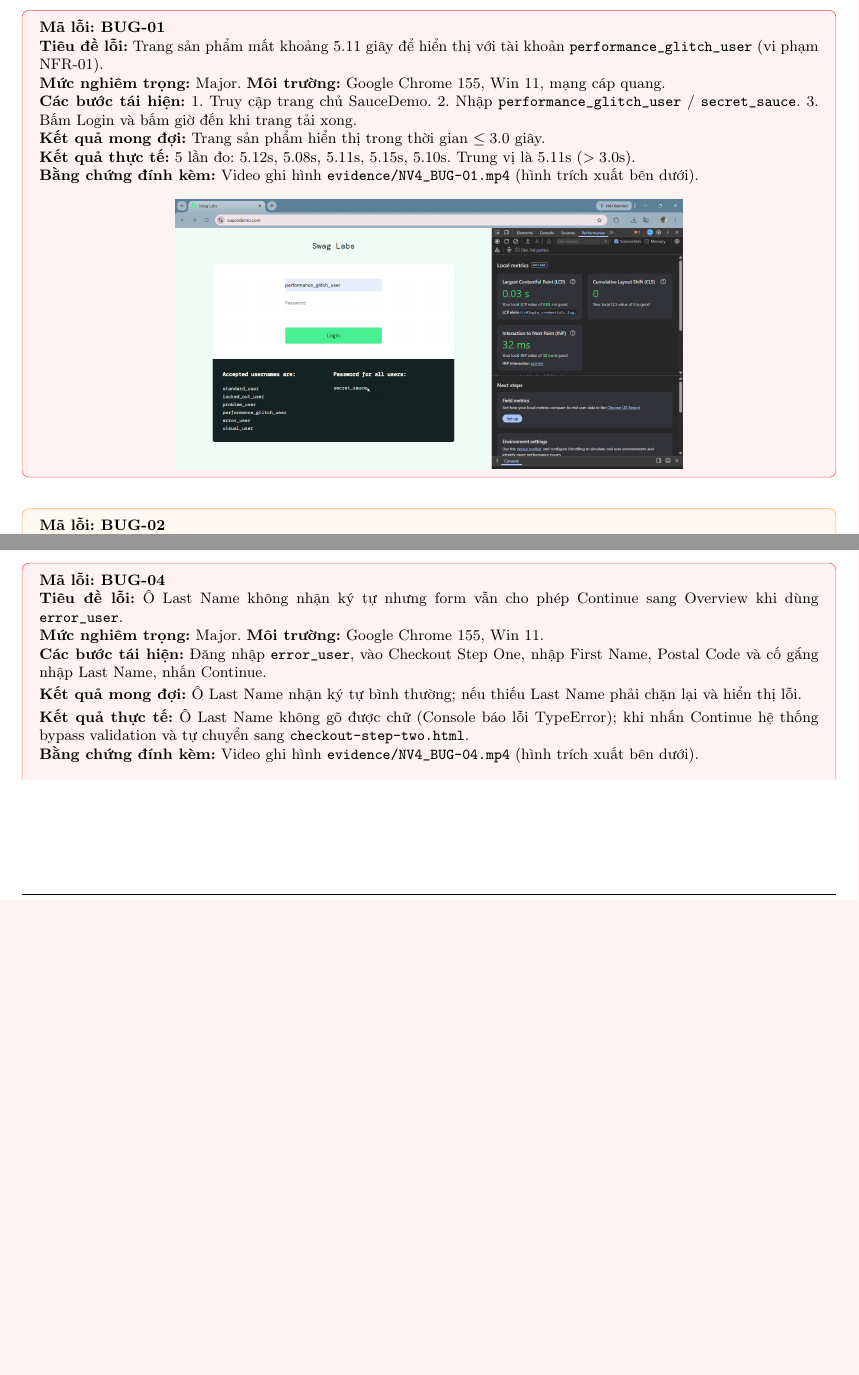
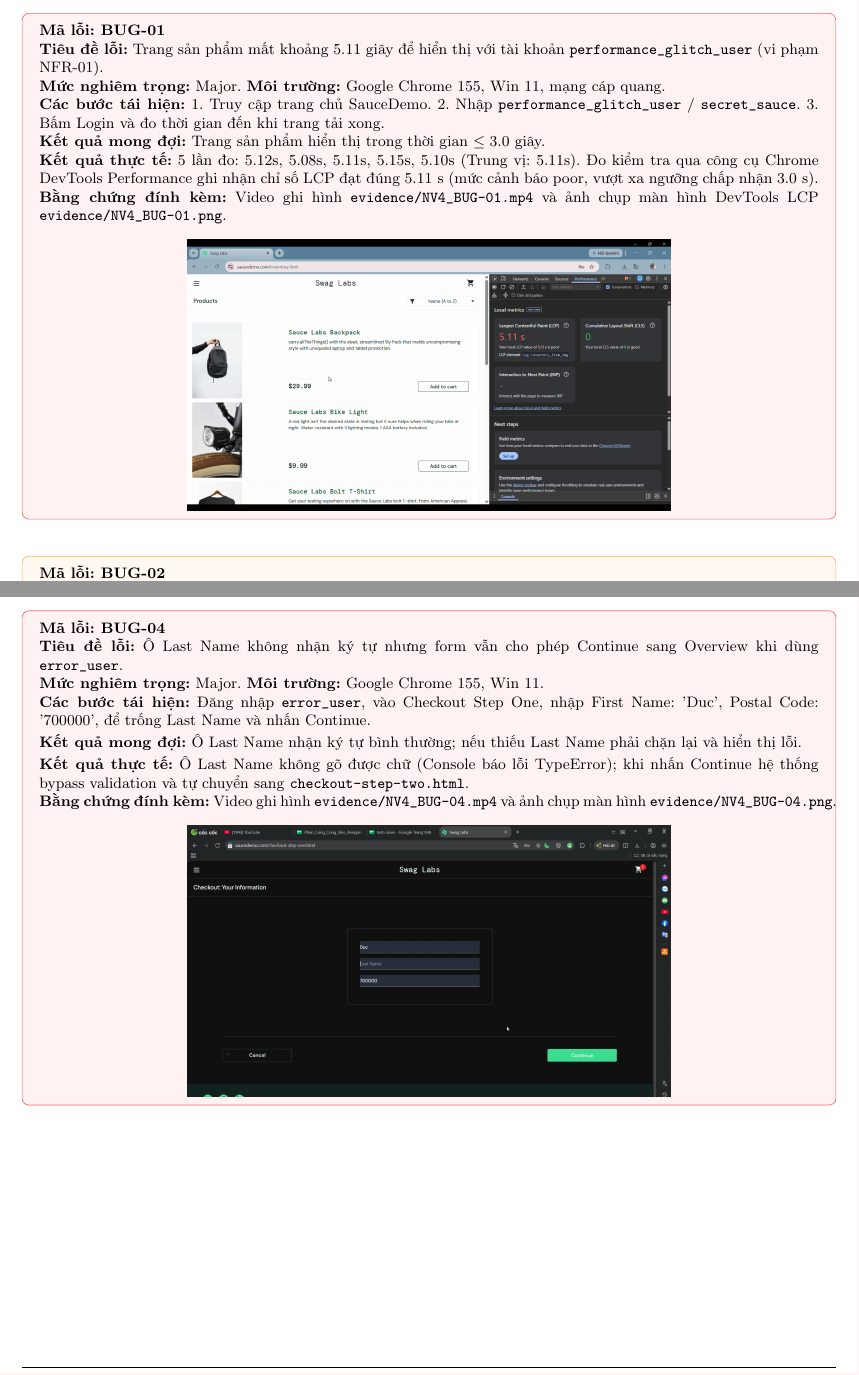
Before and after one commit to dangkhanh2610/SoftwareTesting, a LaTeX problem sheet (Assigment_template_SGU/Assignment_report.tex): two parts of pages 16 and 17 of 25 before the commit and two parts of pages 17 and 18 of 25 after it, joined at a grey line, cut so that both start at the same text, the shorter picture padded with empty space. Compiled offline with pdfLaTeX.

Commit message:
docs(report): update BUG-01 and BUG-04 evidence images and refine LaTeX defect report layout

```diff
--- a/Assigment_template_SGU/Assignment_report.tex
+++ b/Assigment_template_SGU/Assignment_report.tex
@@ -684,21 +685,21 @@ Nhóm tiến hành chạy thực tế toàn bộ các ca kiểm thử trên môi
 \subsection{Báo cáo các lỗi hệ thống phát hiện được (Defect Reports)}
 Toàn bộ 6 lỗi hệ thống phát hiện được qua kiểm thử khám phá và thực thi đều được lập phiếu báo cáo lỗi chuẩn:
 
-\begin{mdframed}[backgroundcolor=red!5,linecolor=red!60,roundcorner=4pt]
+\begin{mdframed}[backgroundcolor=red!5,linecolor=red!60,roundcorner=4pt,nobreak=true]
 \small
 \textbf{Mã lỗi: BUG-01} \\
 \textbf{Tiêu đề lỗi:} Trang sản phẩm mất khoảng 5.11 giây để hiển thị với tài khoản \texttt{performance\_glitch\_user} (vi phạm NFR-01). \\
 \textbf{Mức nghiêm trọng:} Major. \textbf{Môi trường:} Google Chrome 155, Win 11, mạng cáp quang. \\
-\textbf{Các bước tái hiện:} 1. Truy cập trang chủ SauceDemo. 2. Nhập \texttt{performance\_glitch\_user} / \texttt{secret\_sauce}. 3. Bấm Login và bấm giờ đến khi trang tải xong. \\
+\textbf{Các bước tái hiện:} 1. Truy cập trang chủ SauceDemo. 2. Nhập \texttt{performance\_glitch\_user} / \texttt{secret\_sauce}. 3. Bấm Login và đo thời gian đến khi trang tải xong. \\
 \textbf{Kết quả mong đợi:} Trang sản phẩm hiển thị trong thời gian $\le 3.0$ giây. \\
-\textbf{Kết quả thực tế:} 5 lần đo: 5.12s, 5.08s, 5.11s, 5.15s, 5.10s. Trung vị là 5.11s ($> 3.0$s). \\
-\textbf{Bằng chứng đính kèm:} Video ghi hình \texttt{evidence/NV4\_BUG-01.mp4} (hình trích xuất bên dưới).
-\begin{center}\includegraphics[width=0.65\textwidth]{evidence/NV4_BUG-01.png}\end{center}
+\textbf{Kết quả thực tế:} 5 lần đo: 5.12s, 5.08s, 5.11s, 5.15s, 5.10s (Trung vị: 5.11s). Đo kiểm tra qua công cụ Chrome DevTools Performance ghi nhận chỉ số LCP đạt đúng $5.11\text{ s}$ (mức cảnh báo poor, vượt xa ngưỡng chấp nhận $3.0\text{ s}$). \\
+\textbf{Bằng chứng đính kèm:} Video ghi hình \texttt{evidence/NV4\_BUG-01.mp4} và ảnh chụp màn hình DevTools LCP \texttt{evidence/NV4\_BUG-01.png}.
+\begin{center}\includegraphics[width=0.62\textwidth]{evidence/NV4_BUG-01.png}\end{center}
 \end{mdframed}
 
 \vspace{0.2cm}
 
-\begin{mdframed}[backgroundcolor=orange!5,linecolor=orange!60,roundcorner=4pt]
+\begin{mdframed}[backgroundcolor=orange!5,linecolor=orange!60,roundcorner=4pt,nobreak=true]
 \small
 \textbf{Mã lỗi: BUG-02} \\
 \textbf{Tiêu đề lỗi:} Bộ lọc sắp xếp không hoạt động khi chọn các tiêu chí sắp xếp với tài khoản \texttt{problem\_user}. \\
@@ -726,15 +727,15 @@ Toàn bộ 6 lỗi hệ thống phát hiện được qua kiểm thử khám ph
 
 \vspace{0.2cm}
 
-\begin{mdframed}[backgroundcolor=red!5,linecolor=red!60,roundcorner=4pt]
+\begin{mdframed}[backgroundcolor=red!5,linecolor=red!60,roundcorner=4pt,nobreak=true]
 \small
 \textbf{Mã lỗi: BUG-04} \\
 \textbf{Tiêu đề lỗi:} Ô Last Name không nhận ký tự nhưng form vẫn cho phép Continue sang Overview khi dùng \texttt{error\_user}. \\
 \textbf{Mức nghiêm trọng:} Major. \textbf{Môi trường:} Google Chrome 155, Win 11. \\
-\textbf{Các bước tái hiện:} Đăng nhập \texttt{error\_user}, vào Checkout Step One, nhập First Name, Postal Code và cố gắng nhập Last Name, nhấn Continue. \\
+\textbf{Các bước tái hiện:} Đăng nhập \texttt{error\_user}, vào Checkout Step One, nhập First Name: 'Duc', Postal Code: '700000', để trống Last Name và nhấn Continue. \\
 \textbf{Kết quả mong đợi:} Ô Last Name nhận ký tự bình thường; nếu thiếu Last Name phải chặn lại và hiển thị lỗi. \\
 \textbf{Kết quả thực tế:} Ô Last Name không gõ được chữ (Console báo lỗi TypeError); khi nhấn Continue hệ thống bypass validation và tự chuyển sang \texttt{checkout-step-two.html}. \\
-\textbf{Bằng chứng đính kèm:} Video ghi hình \texttt{evidence/NV4\_BUG-04.mp4} (hình trích xuất bên dưới).
-\begin{center}\includegraphics[width=0.65\textwidth]{evidence/NV4_BUG-04.png}\end{center}
+\textbf{Bằng chứng đính kèm:} Video ghi hình \texttt{evidence/NV4\_BUG-04.mp4} và ảnh chụp màn hình \texttt{evidence/NV4\_BUG-04.png}.
+\begin{center}\includegraphics[width=0.62\textwidth]{evidence/NV4_BUG-04.png}\end{center}
 \end{mdframed}
 
```
Also changed, not shown: Assigment_template_SGU/evidence/NV4_BUG-01.png, Assigment_template_SGU/evidence/NV4_BUG-04.png, evidence/NV4_BUG-01.png, evidence/NV4_BUG-04.png, Assigment_template_SGU/Assignment_report.tex (19 more changed lines), 1 other file.
